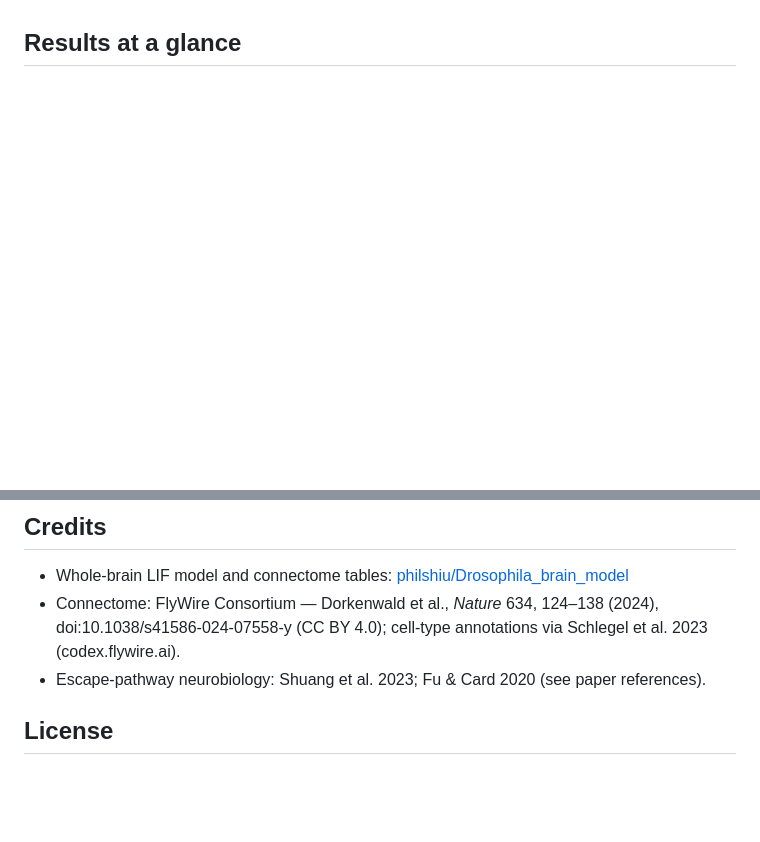
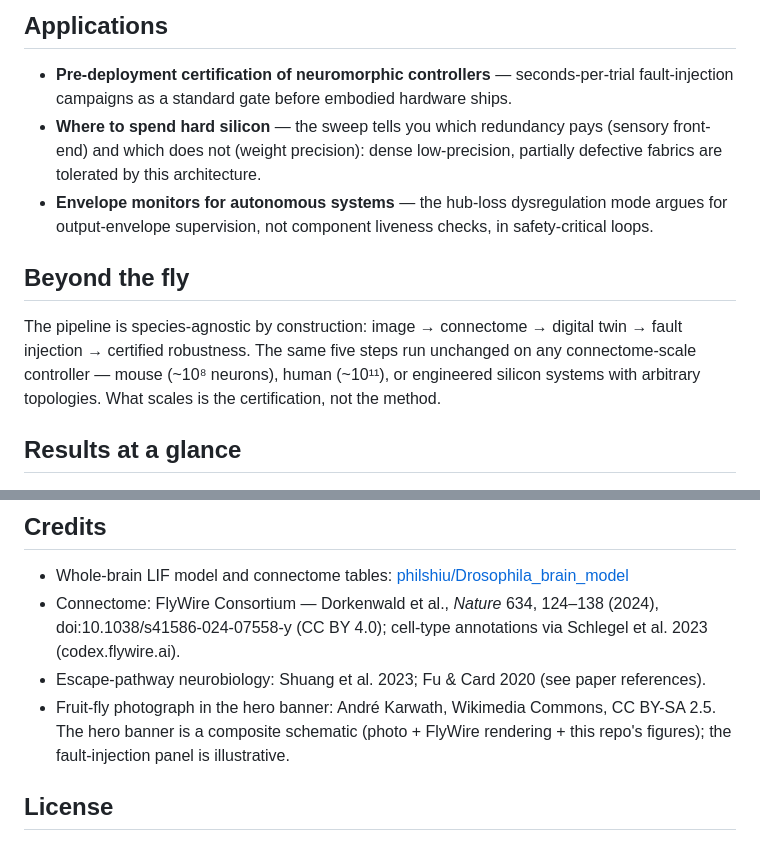
Before and after one commit to Scophield/drosophila-fault-injection, a Markdown page: README.md, 2 parts joined by grey strips. Drawn GitHub-style; blank space fills up the shorter version.

```diff
--- a/README.md
+++ b/README.md
@@ -29,3 +48,12 @@ The code injects five hardware-motivated fault families into the released leaky
+## Applications
+
+- **Pre-deployment certification of neuromorphic controllers** — seconds-per-trial fault-injection campaigns as a standard gate before embodied hardware ships.
+- **Where to spend hard silicon** — the sweep tells you which redundancy pays (sensory front-end) and which does not (weight precision): dense low-precision, partially defective fabrics are tolerated by this architecture.
+- **Envelope monitors for autonomous systems** — the hub-loss dysregulation mode argues for output-envelope supervision, not component liveness checks, in safety-critical loops.
+
+## Beyond the fly
+
+The pipeline is species-agnostic by construction: image → connectome → digital twin → fault injection → certified robustness. The same five steps run unchanged on any connectome-scale controller — mouse (~10⁸ neurons), human (~10¹¹), or engineered silicon systems with arbitrary topologies. What scales is the certification, not the method.
 
 ## Results at a glance
 
@@ -127,6 +155,7 @@ Runtime: ≈3.5 s per 600 ms trial on one CPU core; the full sweep is minutes-to
 - Whole-brain LIF model and connectome tables: [philshiu/Drosophila_brain_model](https://github.com/philshiu/Drosophila_brain_model)
 - Connectome: FlyWire Consortium — Dorkenwald et al., *Nature* 634, 124–138 (2024), doi:10.1038/s41586-024-07558-y (CC BY 4.0); cell-type annotations via Schlegel et al. 2023 (codex.flywire.ai).
 - Escape-pathway neurobiology: Shuang et al. 2023; Fu & Card 2020 (see paper references).
+- Fruit-fly photograph in the hero banner: André Karwath, Wikimedia Commons, CC BY-SA 2.5. The hero banner is a composite schematic (photo + FlyWire rendering + this repo's figures); the fault-injection panel is illustrative.
 
 ## License
 
```
Also changed, not shown: other parts of README.md (+21 -2 lines), docs/img/hero.png (added), 1 other file.
